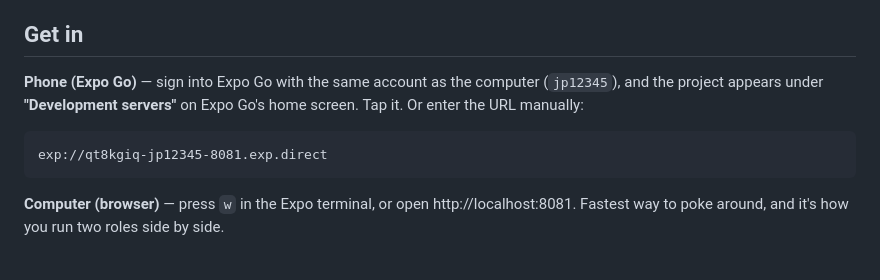
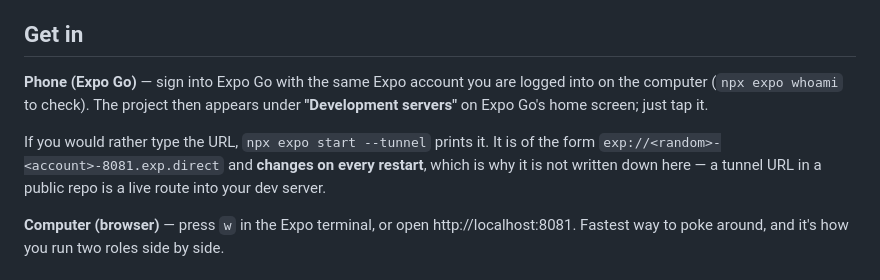
Before and after one commit to JoshuaA1292/BruinWash-App, a Markdown page: TESTING.md, the part around the change. GitHub-like rendering.

Commit message:
Do not commit the tunnel URL
The repo is public and a tunnel URL is a live route into the dev server while it
is up. It also changes on every restart, so writing it down is wrong anyway.

Co-Authored-By: JMG1407 <JMG1407@users.noreply.github.com>

````diff
--- a/TESTING.md
+++ b/TESTING.md
@@ -6,13 +6,14 @@ row-level security, real Supabase Realtime. Only the card charge is simulated
 
 ## Get in
 
-**Phone (Expo Go)** — sign into Expo Go with the same account as the computer
-(`jp12345`), and the project appears under **"Development servers"** on Expo Go's
-home screen. Tap it. Or enter the URL manually:
+**Phone (Expo Go)** — sign into Expo Go with the same Expo account you are logged
+into on the computer (`npx expo whoami` to check). The project then appears under
+**"Development servers"** on Expo Go's home screen; just tap it.
 
-```
-exp://qt8kgiq-jp12345-8081.exp.direct
-```
+If you would rather type the URL, `npx expo start --tunnel` prints it. It is of
+the form `exp://<random>-<account>-8081.exp.direct` and **changes on every
+restart**, which is why it is not written down here — a tunnel URL in a public
+repo is a live route into your dev server.
 
 **Computer (browser)** — press `w` in the Expo terminal, or open
 http://localhost:8081. Fastest way to poke around, and it's how you run two
````
